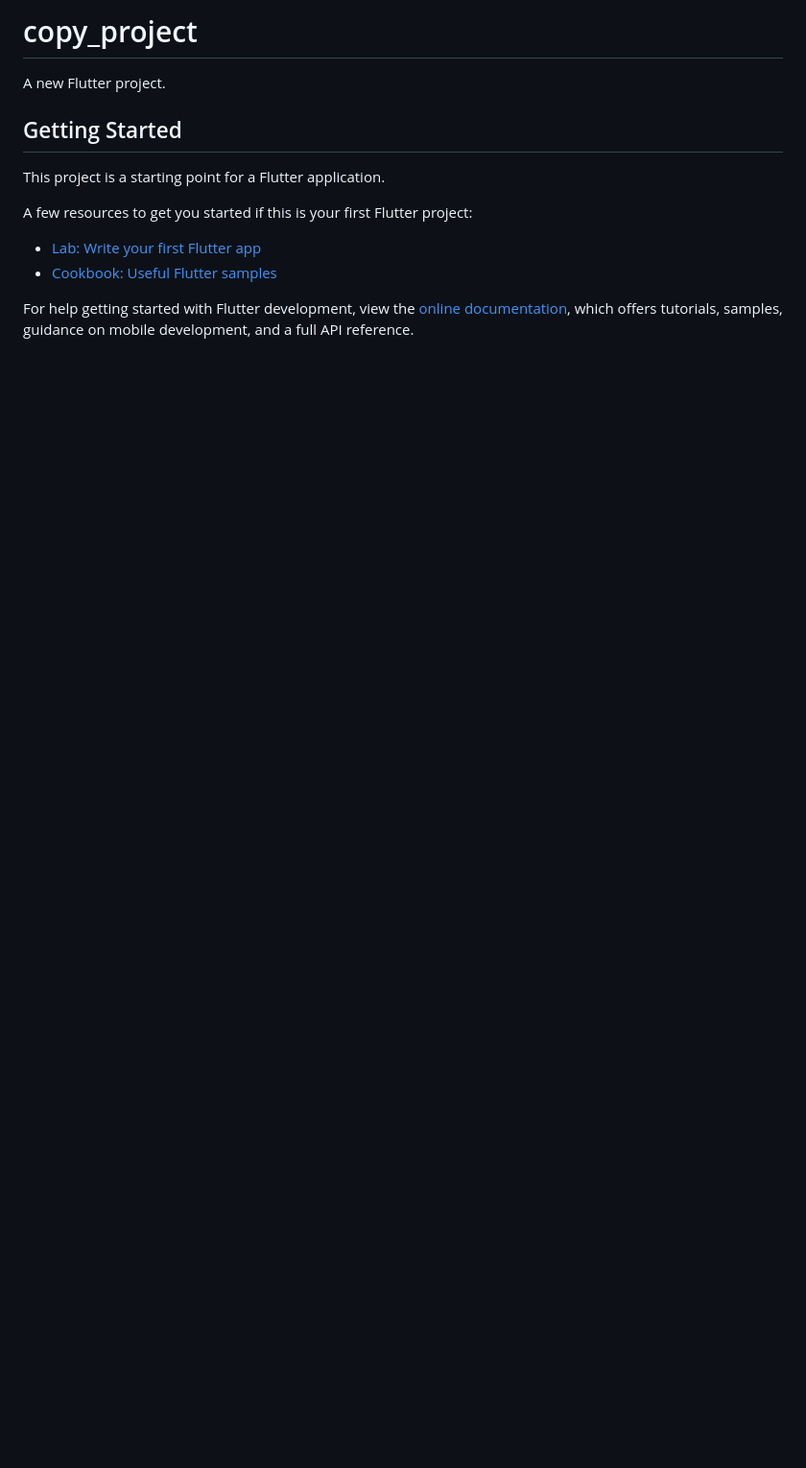
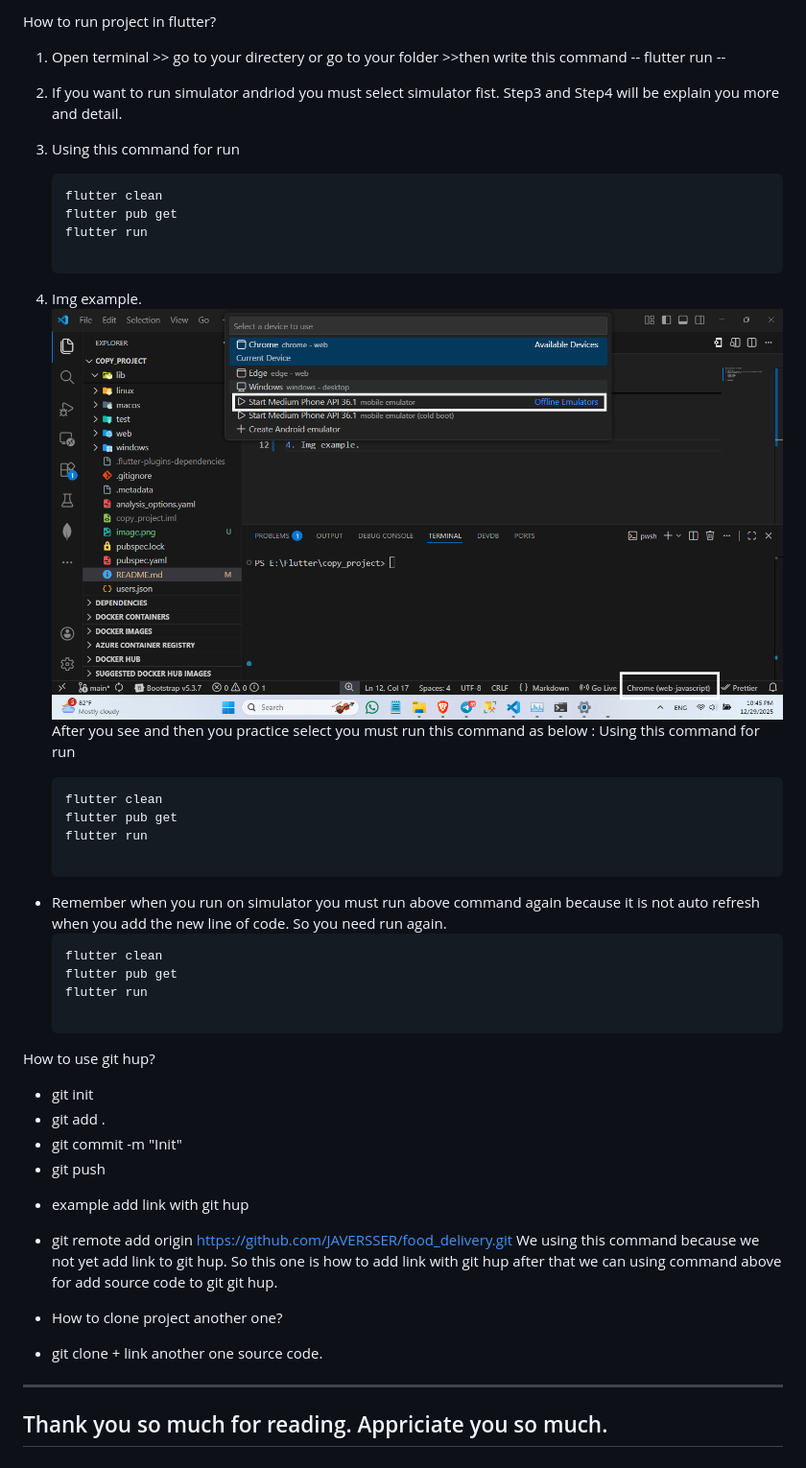
Before and after one commit to JAVERSSER/food_delivery, a Markdown page: README.md, the part around the change. Shown: that part at 96% size. Rendered like a GitHub page; pictures changed too: image-1.png (added); blank space fills up the shorter version.

Commit message:
Init

````diff
--- a/README.md
+++ b/README.md
@@ -1,16 +1,52 @@
-# copy_project
+How to run project in flutter?
 
-A new Flutter project.
+1. Open terminal >> go to your directery or go to your folder >>then write this command -- flutter run --
 
-## Getting Started
+2. If you want to run simulator andriod you must select simulator fist.
+Step3 and Step4 will be explain you more and detail.
 
-This project is a starting point for a Flutter application.
+3. Using this command for run
+    ```
+    flutter clean
+    flutter pub get
+    flutter run
 
-A few resources to get you started if this is your first Flutter project:
+    ```
 
-- [Lab: Write your first Flutter app](https://docs.flutter.dev/get-started/codelab)
-- [Cookbook: Useful Flutter samples](https://docs.flutter.dev/cookbook)
+4. Img example. ![alt text](image-1.png)
+After you see and then you practice select you must run this command as below :
+Using this command for run
+    ```
+    flutter clean
+    flutter pub get
+    flutter run
 
-For help getting started with Flutter development, view the
-[online documentation](https://docs.flutter.dev/), which offers tutorials,
-samples, guidance on mobile development, and a full API reference.
+    ```
++ Remember when you run on simulator you must run above command again because it is not auto refresh when you add the new line of code. So you need run again.
+    ```
+    flutter clean
+    flutter pub get
+    flutter run
+
+    ```
+
+How to use git hup?
+
+- git init
+- git add .
+- git commit -m "Init"
+- git push
+
++ example add link with git hup
+- git remote add origin https://github.com/JAVERSSER/food_delivery.git
+We using this command because we not yet add link to git hup.
+So this one is how to add link with git hup after that we can using command above
+for add source code to git git hup.
+
++ How to clone project another one?
+- git clone + link another one source code.
+
+
+------------------------------------------------------
+Thank you so much for reading. Appriciate you so much.
+------------------------------------------------------
````
Also changed, not shown: image.png (added), 1 other file.
